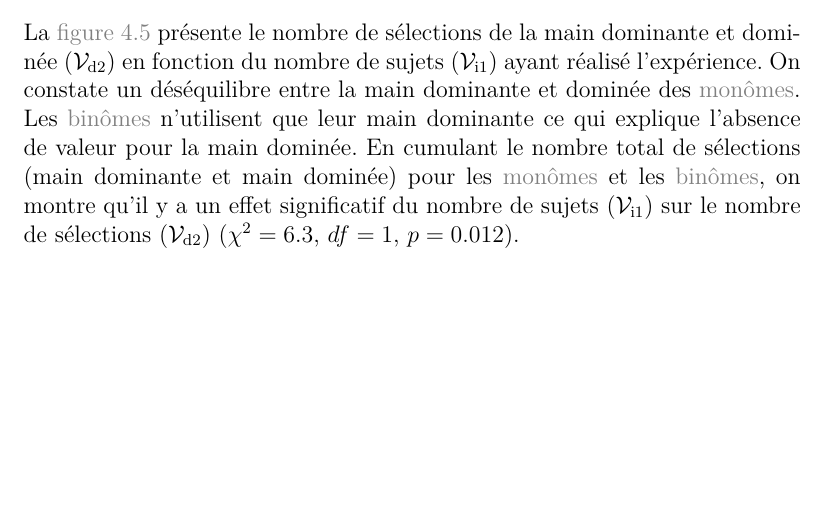
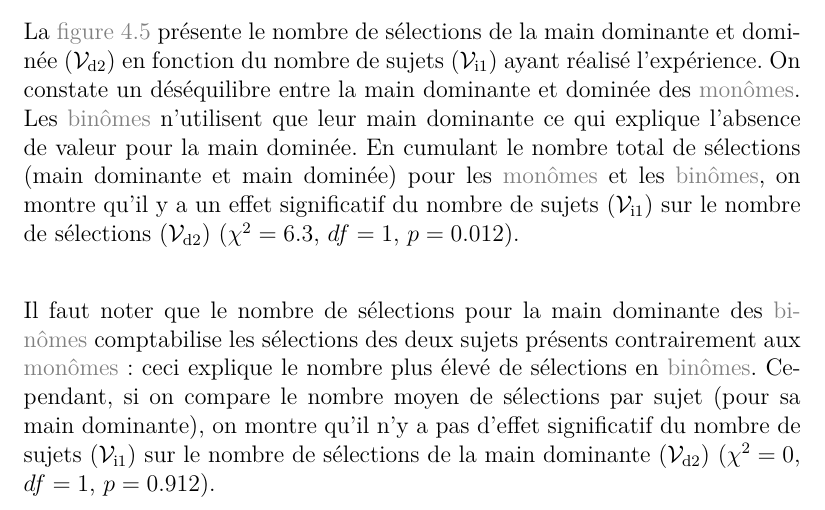
Before and after one commit to simard/These, a LaTeX thesis (main.tex): part of page 86 of 119 before the commit and part of page 86 of 121 after it, cut so that both start at the same text, the shorter picture padded with empty space. The pictures show the PDF file Thesis.pdf that the author committed with the source.

Commit message:
Add dominant hand comparison for experimentation 2
Add a Kruskal-Wallis statistical test to compare number of selections for each dominant hand on the second experimentation.

```diff
--- a/main.tex
+++ b/main.tex
@@ -1890,6 +1890,9 @@
 					On constate un déséquilibre entre la main dominante et dominée des \myglos*{glo-Monome}.
 					Les \myglos*{glo-Binome} n'utilisent que leur main dominante ce qui explique l'absence de valeur pour la main dominée.
 					En cumulant le nombre total de sélections (main dominante et main dominée) pour les \myglos*{glo-Monome} et les \myglos*{glo-Binome}, on montre qu'il y a un effet significatif du nombre de sujets \myvari{1} sur le nombre de sélections \myvard{2} (\myanova{exp2-numsel-group-dominant-anova-cumulative.tex}).
+
+					Il faut noter que le nombre de sélections pour la main dominante des \myglos*{glo-Binome} comptabilise les sélections des deux sujets présents contrairement aux \myglos*{glo-Monome} : ceci explique le nombre plus élevé de sélections en \myglos*{glo-Binome}.
+					Cependant, si on compare le nombre moyen de sélections par sujet (pour sa main dominante), on montre qu'il n'y a pas d'effet significatif du nombre de sujets \myvari{1} sur le nombre de sélections de la main dominante \myvard{2} (\myanova{exp2-numsel-group-dominant-anova-dominant.tex}).
 				\end{mysubsection}
 				\begin{mysubsection}[sse-exp2-GainDePerformanceSurLesTachesComplexes]{Gain de performance sur les tâches complexes}
 				\end{mysubsection}
```
Also changed, not shown: Thesis.pdf, 1 other file.
